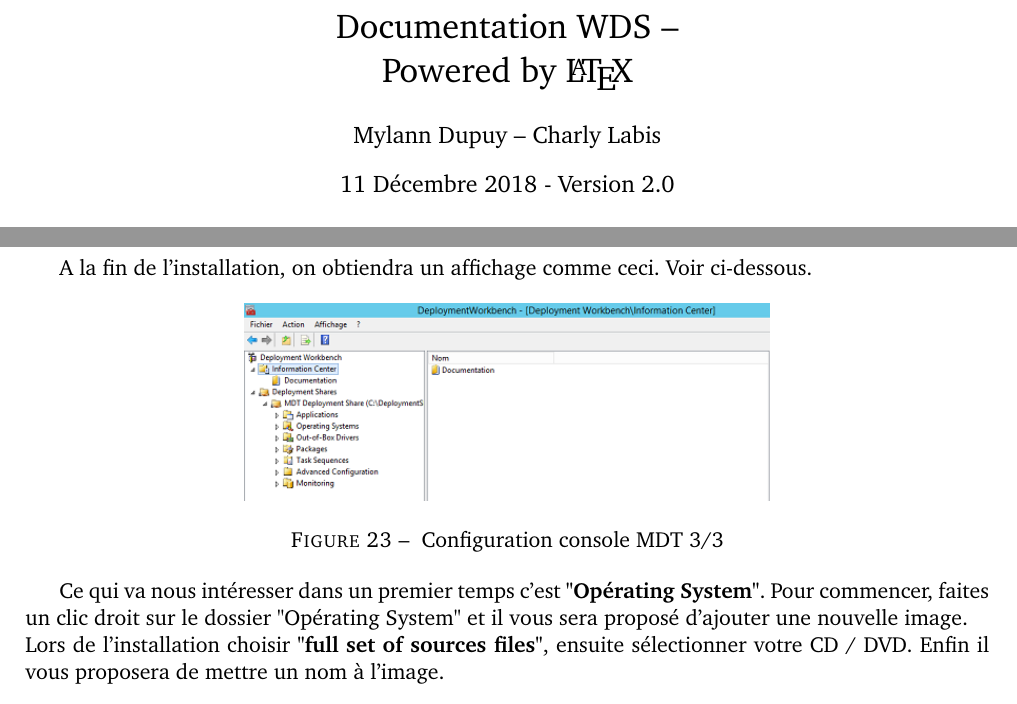
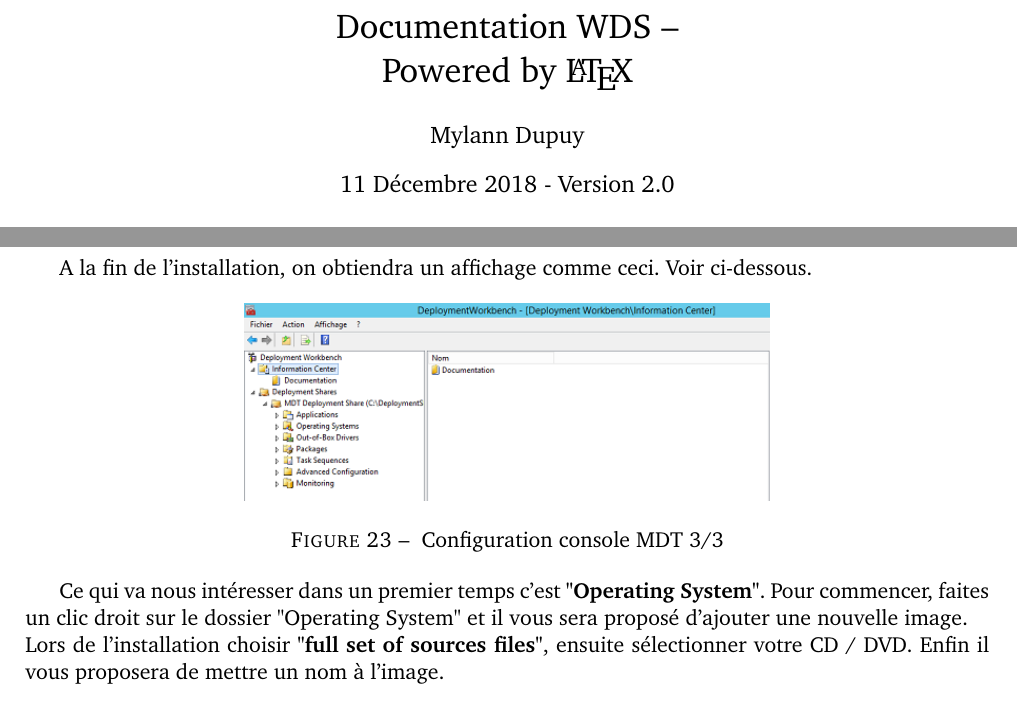
Before and after one commit to mylann-sgc/WDS, a LaTeX document (main.tex): two parts of pages 1 and 17 of 22, joined at a grey line, cut so that both start at the same text. Compiled offline with pdfLaTeX.

Commit message:
Updates from Overleaf

```diff
--- a/main.tex
+++ b/main.tex
@@ -14,8 +14,7 @@
 \fancyhead[L]{Documentation WDS}
 \renewcommand\footrulewidth{1pt}
 \fancyfoot[C]{\textbf{Page \thepage/\pageref{LastPage}}}
-\fancyfoot[R]{\today}
-\author{Mylann Dupuy -- Charly Labis}
+\author{Mylann Dupuy}
 \title{Documentation WDS --  \\ Powered by \LaTeX}
 \date{11 Décembre 2018 - Version 2.0}
 \begin{document}
```
Also changed, not shown: main.tex (2 more changed lines).
